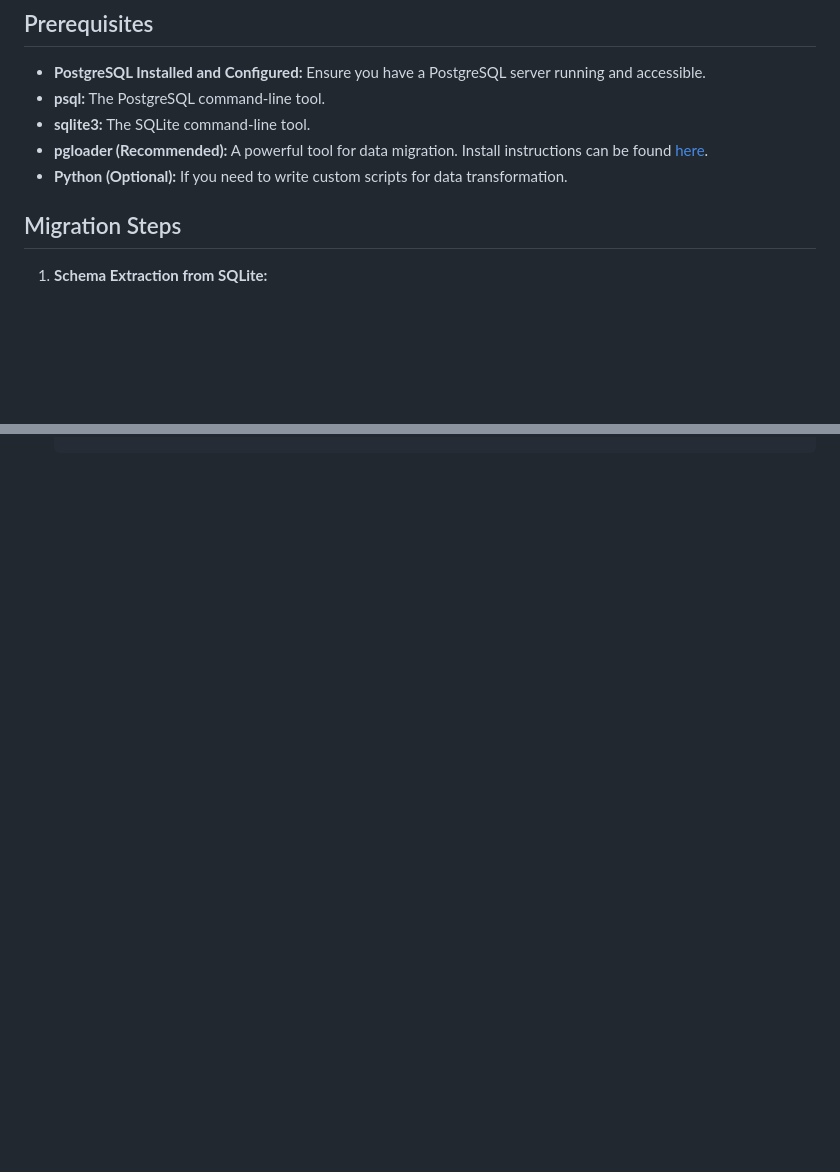
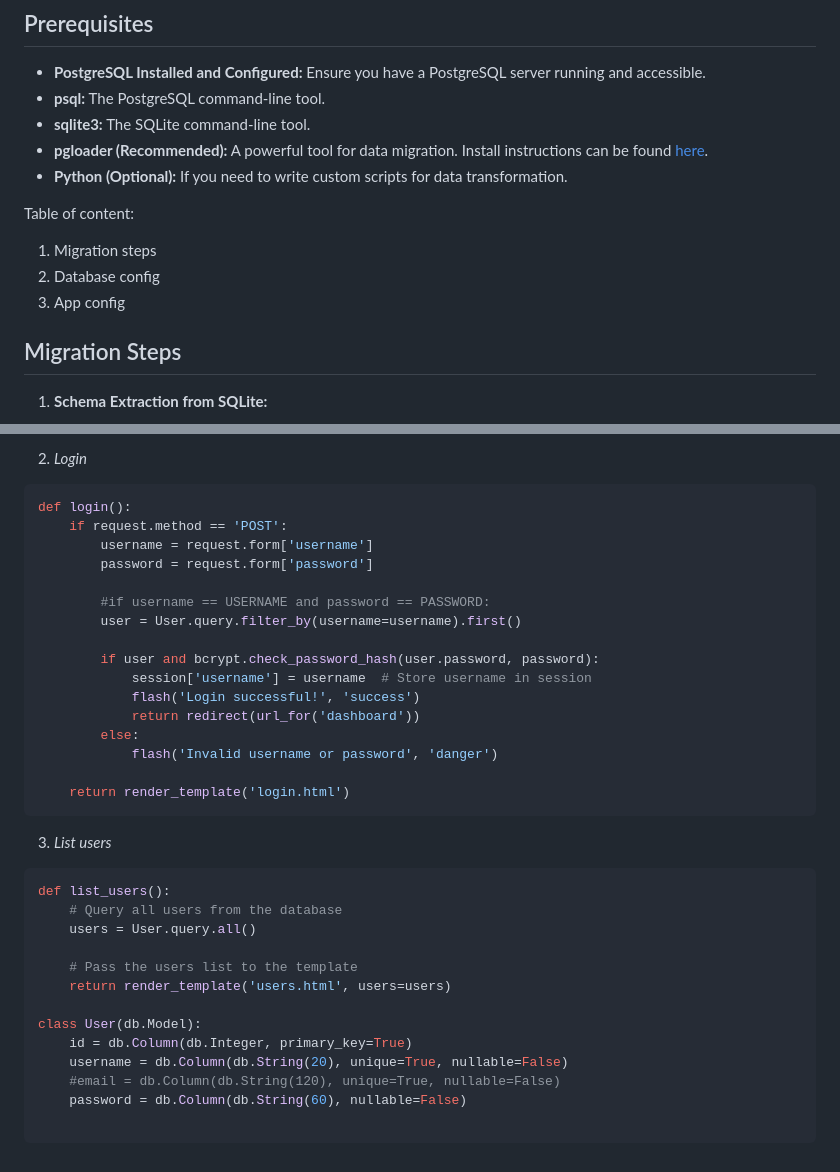
Before and after one commit to damian-andrzej/flaskApp-sqlite-to-postgres-migration, a Markdown page: README.md, 2 parts joined by grey strips. GitHub-like rendering; blank space fills up the shorter version.

````diff
--- a/README.md
+++ b/README.md
@@ -8,6 +8,11 @@ This repo rescribes step by step process  of migration  sqlite db to postresql
 * **sqlite3:** The SQLite command-line tool.
 * **pgloader (Recommended):** A powerful tool for data migration. Install instructions can be found [here](https://pgloader.io/).
 * **Python (Optional):** If you need to write custom scripts for data transformation.
+
+Table of content:
+1. Migration steps
+2. Database config
+3. App config
 
 ## Migration Steps
 
@@ -131,0 +214,38 @@ This repo rescribes step by step process  of migration  sqlite db to postresql
+2. *Login*
+
+```python
+def login():
+    if request.method == 'POST':
+        username = request.form['username']
+        password = request.form['password']
+
+        #if username == USERNAME and password == PASSWORD:
+        user = User.query.filter_by(username=username).first()
+
+        if user and bcrypt.check_password_hash(user.password, password):
+            session['username'] = username  # Store username in session
+            flash('Login successful!', 'success')
+            return redirect(url_for('dashboard'))
+        else:
+            flash('Invalid username or password', 'danger')
+
+    return render_template('login.html')
+ ```
+
+3. *List users*
+
+```python
+def list_users():
+    # Query all users from the database
+    users = User.query.all()
+
+    # Pass the users list to the template
+    return render_template('users.html', users=users)
+
+class User(db.Model):
+    id = db.Column(db.Integer, primary_key=True)
+    username = db.Column(db.String(20), unique=True, nullable=False)
+    #email = db.Column(db.String(120), unique=True, nullable=False)
+    password = db.Column(db.String(60), nullable=False)
+
+```
````
Also changed, not shown: other parts of README.md (+77 -0 lines).
